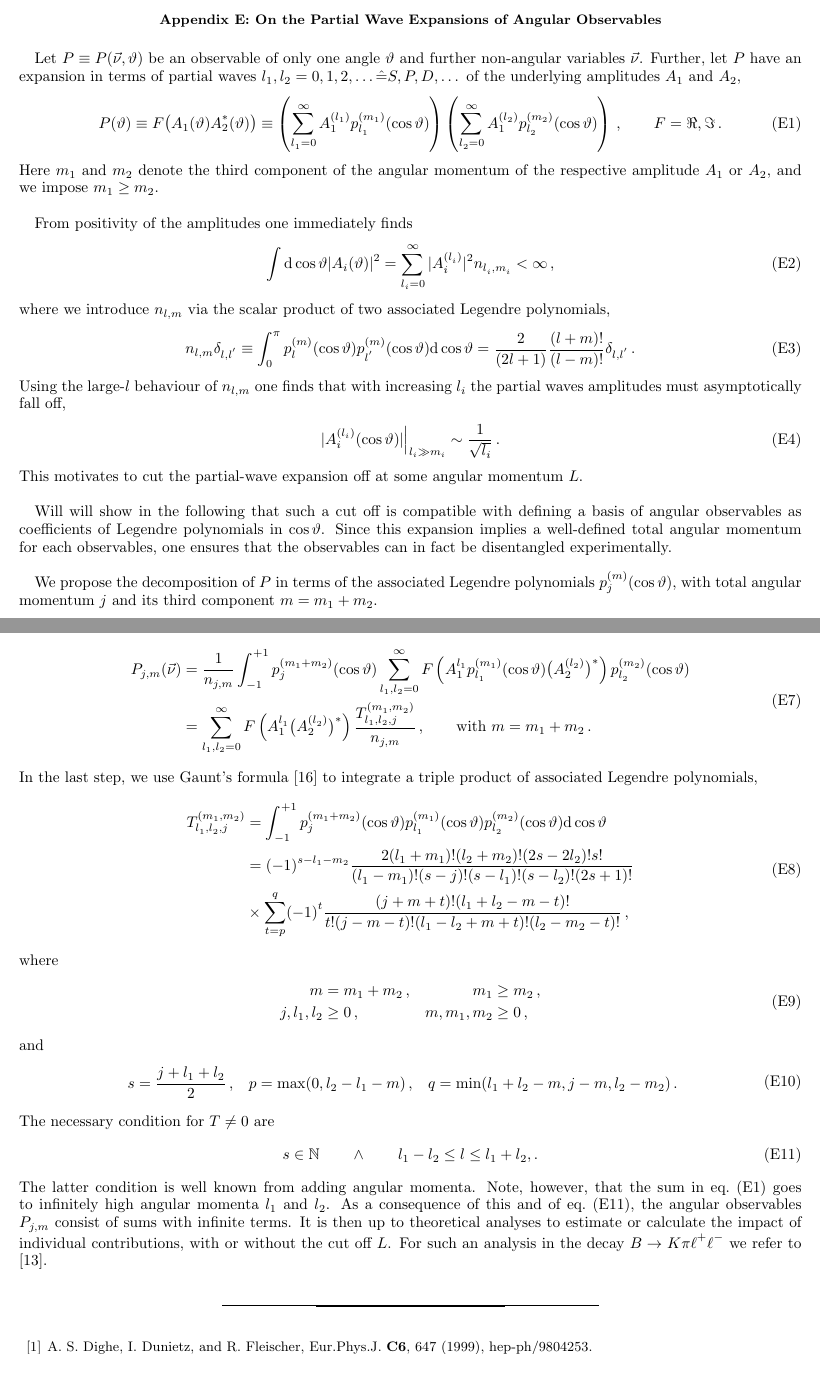
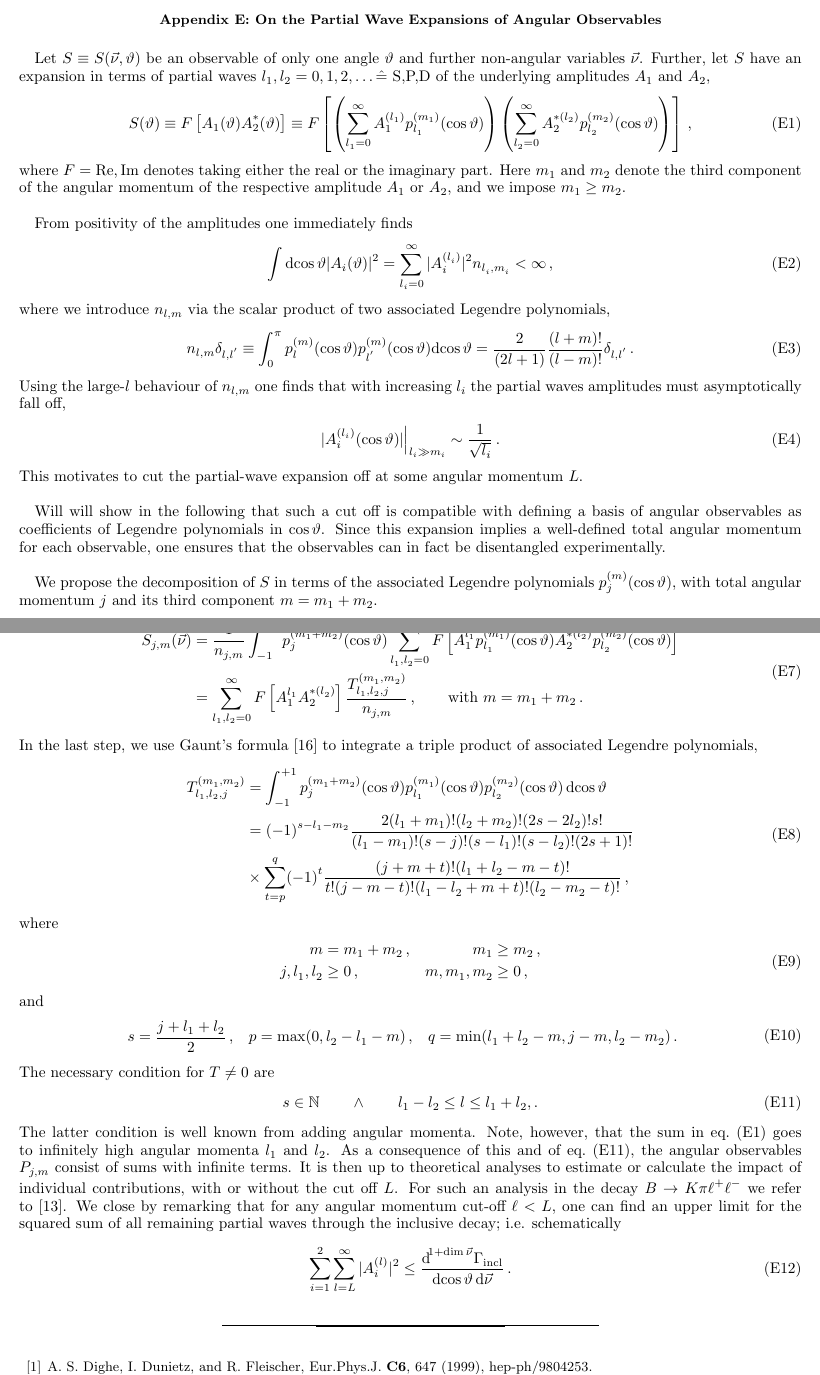
Before and after one commit to mchrzasz/momets_paper, a LaTeX paper (draft.tex): two parts of pages 10 and 11 of 11, joined at a grey line, cut so that both start at the same text. Compiled offline with pdfLaTeX.

Commit message:
Fix some typoes in App. E, add a few remarks

```diff
--- a/draft.tex
+++ b/draft.tex
@@ -13,7 +13,7 @@
 \usepackage{subcaption}
 \usepackage{epstopdf}
 %% Shortcuts %%
-\newcommand{\dd}{\text{d}}
+\newcommand{\dd}{\text{d}\!}
 \newcommand{\refapp}[1]{app.~(\ref{app:#1})}
 \newcommand{\refeq}[1]{eq.~(\ref{eq:#1})}
 \newcommand{\refsec}[1]{sec.~(\ref{sec:#1})}
@@ -698,12 +698,13 @@ such that
 \section{On the Partial Wave Expansions of Angular Observables}
 \label{app:partial-waves}
 
-Let $P \equiv P(\vec{\nu},\theta)$ be an observable of only one angle $\theta$ and further non-angular variables $\vec{\nu}$. Further, let
-$P$ have an expansion in terms of partial waves $l_1, l_2 = 0,1,2,\dots \hat{=} S,P,D,\dots$ of the underlying amplitudes $A_1$ and $A_2$,
+Let $S \equiv S(\vec{\nu},\theta)$ be an observable of only one angle $\theta$ and further non-angular variables $\vec{\nu}$. Further, let
+$S$ have an expansion in terms of partial waves $l_1, l_2 = 0,1,2,\dots \hat{=}$ S,P,D of the underlying amplitudes $A_1$ and $A_2$,
 \begin{equation}
     \label{eq:def-partial-wave-observable}
-    P(\theta) \equiv F\big(A_1(\theta) A_2^*(\theta)\big) \equiv \left(\sum_{l_1=0}^\infty A_1^{(l_1)} p_{l_1}^{(m_1)}(\cos\theta)\right) \left(\sum_{l_2=0}^\infty A_1^{(l_2)} p_{l_2}^{(m_2)}(\cos\theta)\right)\,,\qquad F=\Re{},\Im{}\,.
+    S(\theta) \equiv F\left[A_1(\theta) A_2^*(\theta)\right] \equiv F\left[\left(\sum_{l_1=0}^\infty A_1^{(l_1)} p_{l_1}^{(m_1)}(\cos\theta)\right) \left(\sum_{l_2=0}^\infty A_2^{*(l_2)} p_{l_2}^{(m_2)}(\cos\theta)\right)\right]\,,
 \end{equation}
+where $F = \text{Re},\text{Im}$ denotes taking either the real or the imaginary part.
 Here $m_1$ and $m_2$ denote the third component of the angular momentum of the respective amplitude $A_1$ or $A_2$, and we impose $m_1 \geq m_2$.\\
 
 From positivity of the amplitudes one immediately finds
@@ -722,7 +723,8 @@ Using the large-$l$ behaviour of $n_{l,m}$ one finds that with increasing $l_i$
 This motivates to cut the partial-wave expansion off at some angular momentum $L$.\\
 
 Will will show in the following that such a cut off
-is compatible with defining a basis of angular observables as coefficients of Legendre polynomials in $\cos\theta$. Since this expansion implies a well-defined total angular momentum for each observables, one ensures that the observables can in fact be disentangled experimentally.\\
+is compatible with defining a basis of angular observables as coefficients of Legendre polynomials in $\cos\theta$. Since this expansion implies
+a well-defined total angular momentum for each observable, one ensures that the observables can in fact be disentangled experimentally.\\
 
-We propose the decomposition of $P$ in terms of the associated Legendre polynomials $p_{j}^{(m)}(\cos\theta)$, with total angular momentum $j$ and its third component $m=m_1 + m_2$.
+We propose the decomposition of $S$ in terms of the associated Legendre polynomials $p_{j}^{(m)}(\cos\theta)$, with total angular momentum $j$ and its third component $m=m_1 + m_2$.
 \begin{equation}
@@ -736,16 +738,16 @@ Second, we can immediately express $P_{j,m}(\vec{\nu})$ in terms of the partial-
 \begin{equation}
     \label{eq:partial-wave-observable-infinite}
     \begin{aligned}
-        P_{j,m}(\vec{\nu})
-            & = \frac{1}{n_{j,m}} \int_{-1}^{+1} p_{j}^{(m_1 + m_2)}(\cos\theta) \sum_{l_1,l_2=0}^\infty F\left(A_{1}^{l_1} p_{l_1}^{(m_1)}(\cos\theta) \big(A_{2}^{(l_2)}\big)^*\right) p_{l_2}^{(m_2)}(\cos\theta)\\
-            & = \sum_{l_1,l_2=0}^\infty F\left(A_{1}^{l_1} \big(A_{2}^{(l_2)}\big)^*\right) \frac{T_{l_1,l_2,j}^{(m_1,m_2)}}{n_{j,m}}\,,\qquad\text{with }m = m_1 + m_2\,.
+        S_{j,m}(\vec{\nu})
+            & = \frac{1}{n_{j,m}} \int_{-1}^{+1} p_{j}^{(m_1 + m_2)}(\cos\theta) \sum_{l_1,l_2=0}^\infty F\left[A_{1}^{l_1} p_{l_1}^{(m_1)}(\cos\theta) A_{2}^{*(l_2)}p_{l_2}^{(m_2)}(\cos\theta)\right]\\
+            & = \sum_{l_1,l_2=0}^\infty F\left[A_{1}^{l_1} A_{2}^{*(l_2)}\right] \frac{T_{l_1,l_2,j}^{(m_1,m_2)}}{n_{j,m}}\,,\qquad\text{with }m = m_1 + m_2\,.
     \end{aligned}
 \end{equation}
 In the last step, we use Gaunt's formula \cite{Gaunt:1929} to integrate a triple product of associated Legendre polynomials,
 \begin{equation}
 \begin{aligned}
     T_{l_1,l_2,j}^{(m_1,m_2)}
-        & = \int_{-1}^{+1} p_{j}^{(m_1 + m_2)}(\cos\theta) p_{l_1}^{(m_1)}(\cos\theta) p_{l_2}^{(m_2)}(\cos\theta) \dd\cos\theta\\
+        & = \int_{-1}^{+1} p_{j}^{(m_1 + m_2)}(\cos\theta) p_{l_1}^{(m_1)}(\cos\theta) p_{l_2}^{(m_2)}(\cos\theta)\,\dd\cos\theta\\
         & = (-1)^{s - l_1 - m_2} \frac{2 (l_1 + m_1)! (l_2 + m_2)! (2s - 2 l_2)! s!}{(l_1 - m_1)! (s - j)! (s - l_1)! (s - l_2)! (2s + 1)!}\\
         & \times \sum_{t=p}^q (-1)^t \frac{(j + m + t)!(l_1 + l_2 - m - t)!}{t! (j - m - t)! (l_1 - l_2 + m + t)! (l_2 - m_2 - t)!}\,,
 \end{aligned}
@@ -778,6 +780,11 @@ of this and of \refeq{angular-momentum-addition}, the angular observables $P_{j,
 consist of sums with infinite terms. It is then up to theoretical analyses to
 estimate or calculate the impact of individual contributions, with or without the cut off $L$.
 For such an analysis in the decay $B\to K\pi\ell^+\ell^-$ we refer to \cite{Das:2014sra}.
+We close by remarking that for any angular momentum cut-off $\ell < L$, one can find an upper limit for the squared sum
+of all remaining partial waves through the inclusive decay; i.e. schematically
+\begin{equation}
+    \sum_{i=1}^2 \sum_{l=L}^\infty |A_i^{(l)}|^2 \leq \frac{\dd^{1 + \dim\vec\nu} \Gamma_\text{incl}}{\dd \cos\theta\, \dd\,\vec\nu}\,.
+\end{equation}
 
 
 \bibliography{references}
```
Also changed, not shown: draft.tex (8 more changed lines).
